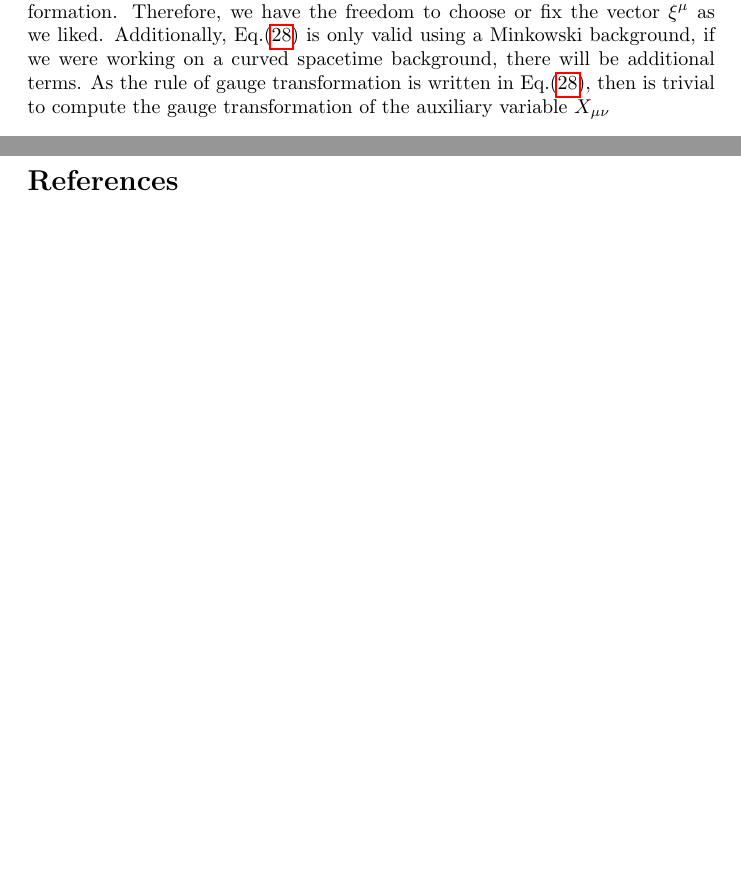
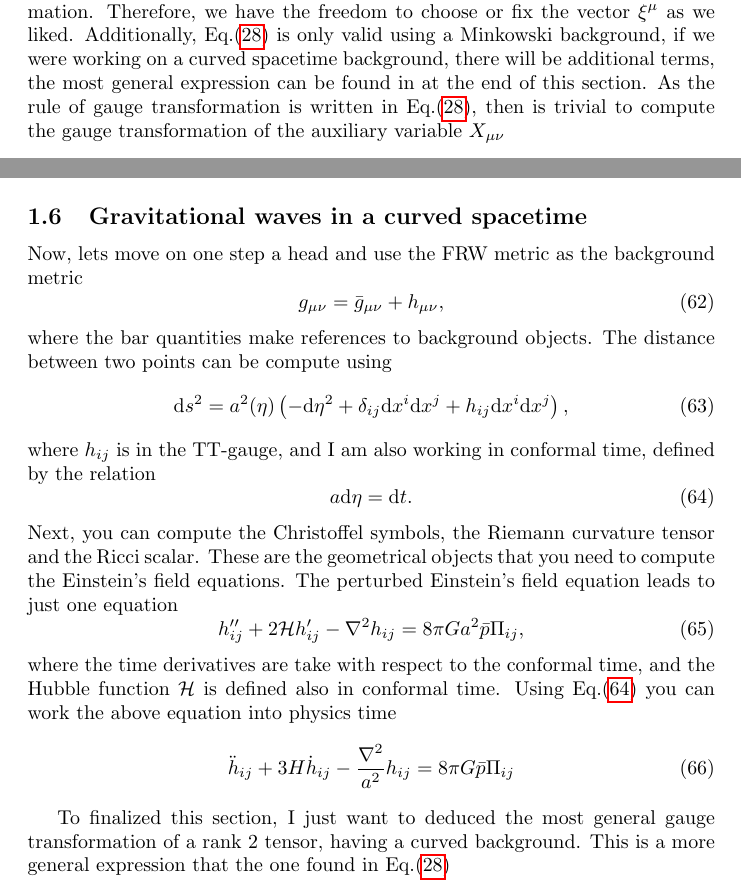
Before and after one commit to JoseiPG1/Notes-on-gravitational-waves, a LaTeX document (notes_gw.tex): two parts of pages 7 and 12 of 12 before the commit and two parts of pages 7 and 11 of 12 after it, joined at a grey line, cut so that both start at the same text, the shorter picture padded with empty space. Compiled offline with pdfLaTeX.

Commit message:
adding gw with a curved background

```diff
--- a/notes_gw.tex
+++ b/notes_gw.tex
@@ -3,12 +3,14 @@
 % new section new page
 \usepackage{titlesec}
 \newcommand{\sectionbreak}{\clearpage}
-% hyperreferences
+% hyper-references
 \usepackage{hyperref}
 % align equation
 \usepackage{amsmath}
 % figures such as square
 \usepackage{amssymb}
+% appendix
+\usepackage[toc,page]{appendix}
 % title
 \title{Personal notes on gravitational waves}
 % author
@@ -271,7 +273,8 @@ Is worth mention that the Riemann tensor is invariant under a gauge transformati
 Therefore, we have the freedom to choose or fix the vector $\xi^{\mu}$ as we liked.
 Additionally, Eq.\eqref{gauge transformation of perturbation} is only valid using a
 Minkowski background, if we were working on a curved spacetime background, there will
-be additional terms. As the rule of gauge transformation is written in
+be additional terms, the most general expression can be found in at the end of this
+section. As the rule of gauge transformation is written in
 Eq.\eqref{gauge transformation of perturbation}, then is trivial to compute the gauge
 transformation of the auxiliary variable $X_{\mu\nu}$
 \begin{equation}
@@ -494,7 +497,42 @@ These are the set of differential equations, where there is only one wave equati
 from the $h_{ij}$. The other fields obey a Poisson-like equation. Notice that, both sides of
 the Eqs.\eqref{efe linear with matter} are gauge invariants, as they should be.
 
-\section{Gravitational waves in a curved spacetime}
+\subsection{Gravitational waves in a curved spacetime}
+
+Now, lets move on one step a head and use the FRW metric as the background metric
+\begin{equation}
+    g_{\mu\nu} = \bar{g}_{\mu\nu} + h_{\mu\nu},
+\end{equation}
+where the bar quantities make references to background objects. The distance between two
+points can be compute using
+\begin{align}
+    \mathrm{d}s^{2} = a^{2}(\eta)\left(-\mathrm{d}\eta^2
+    + \delta_{ij}\mathrm{d}x^{i}\mathrm{d}x^{j}
+    + h_{ij}\mathrm{d}x^{i}\mathrm{d}x^{j}\right),
+\end{align}
+where $h_{ij}$ is in the TT-gauge, and I am also working in conformal time, defined
+by the relation
+\begin{equation}
+    \label{conformal time relation}
+    a\mathrm{d}\eta = \mathrm{d}t.
+\end{equation}
+Next, you can compute the Christoffel symbols, the Riemann curvature tensor and the
+Ricci scalar. These are the geometrical objects that you need to compute the Einstein's
+field equations. The perturbed Einstein's field equation leads to just one equation
+\begin{equation}
+    h''_{ij} + 2\mathcal{H}h'_{ij} - \nabla^{2}h_{ij} = 8\pi G a^{2}\bar{p}\Pi_{ij},
+\end{equation}
+where the time derivatives are take with respect to the conformal time, and the Hubble function
+$\mathcal{H}$ is defined also in conformal time. Using Eq.\eqref{conformal time relation} you can
+work the above equation into physics time
+\begin{equation}
+    \ddot{h}_{ij} + 3H\dot{h}_{ij} - \frac{\nabla^{2}}{a^{2}}h_{ij} = 8\pi G \bar{p}\Pi_{ij}
+\end{equation}
+
+To finalized this section, I just want to deduced the most general gauge transformation
+of a rank 2 tensor, having a curved background. This is a more general expression that the one
+found in Eq.\eqref{gauge transformation of perturbation}
+
 
 \bibliographystyle{utphys}
 \bibliography{references}
```
Also changed, not shown: 8 other files.
